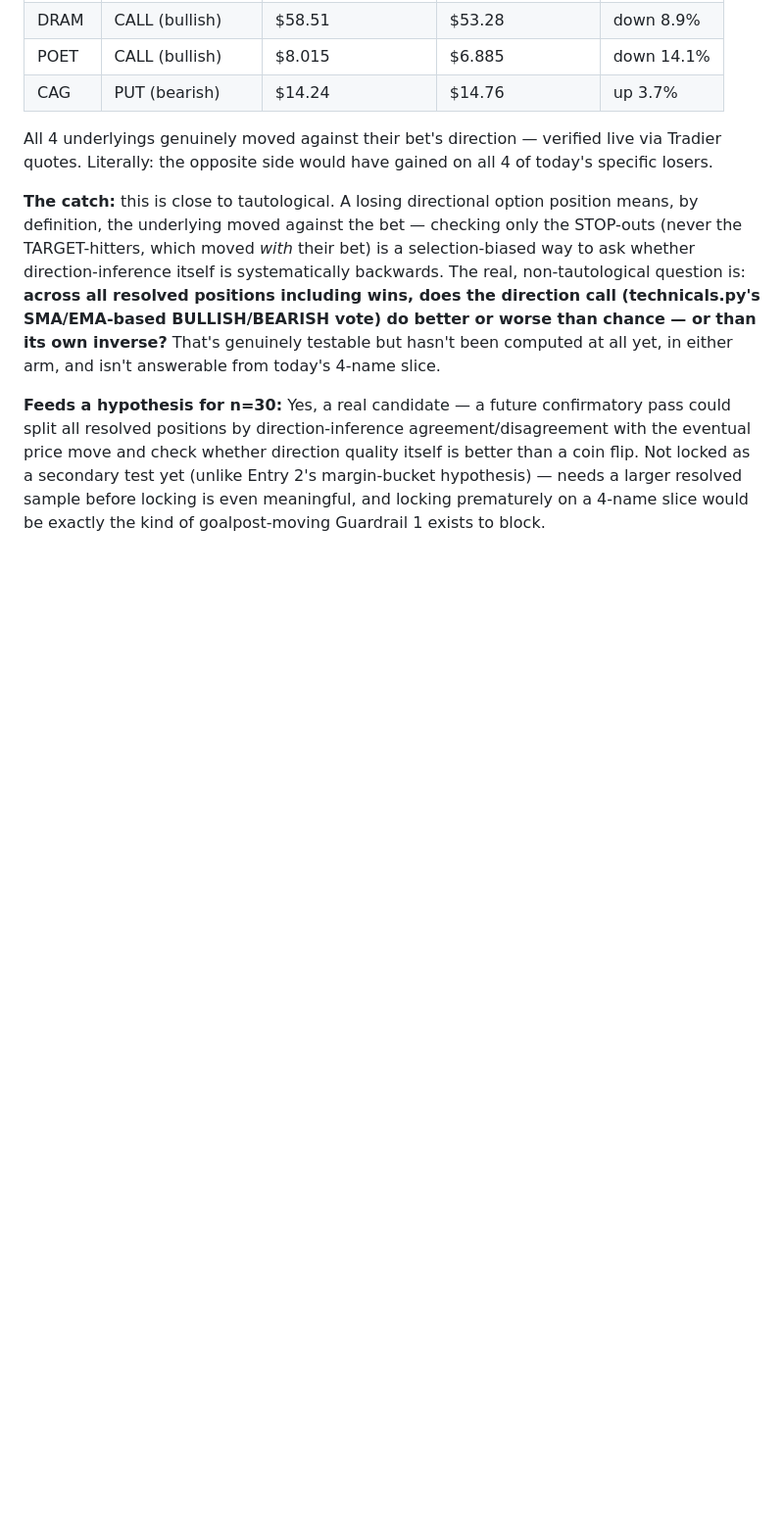
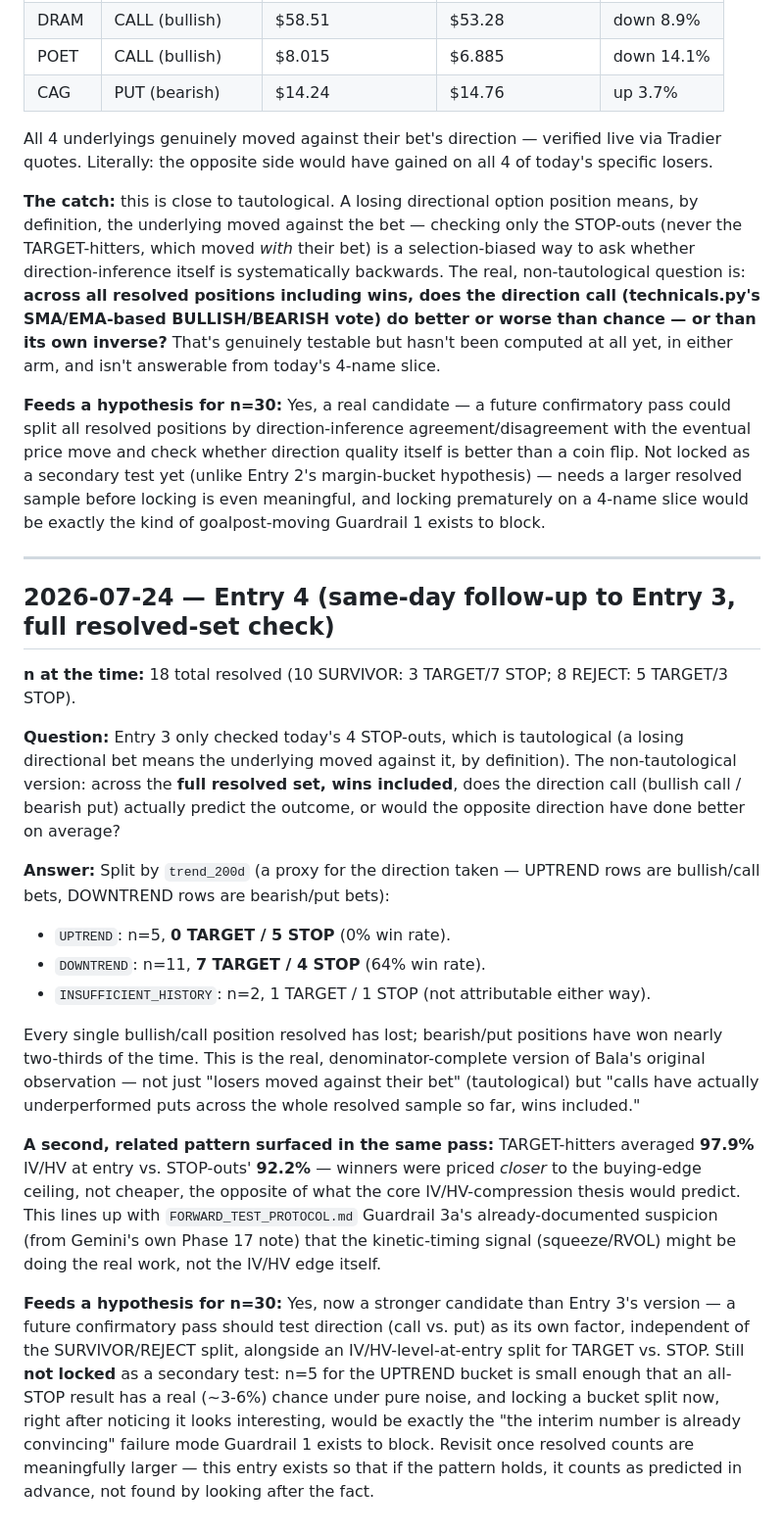
Before and after one commit to balacloud/trading-intelligence-hub, a Markdown page: research/forward_test/FORKING_PATHS_LOG.md, the part around the change. Shown at 98% size. Drawn GitHub-style; blank space fills up the shorter version.

Commit message:
Log Entry 4 in FORKING_PATHS_LOG.md — direction split, full resolved set
Follow-up to Entry 3, checked against all 18 resolved positions
(wins included) instead of just today's 4 losers: UPTREND/call bets
are 0-for-5, DOWNTREND/put bets are 7-for-11. Also noted TARGET-hitters
averaged higher IV/HV at entry than STOP-outs (97.9% vs 92.2%), the
opposite of what the compression thesis predicts, echoing Guardrail
3a's existing suspicion that kinetic timing may matter more than the
IV/HV edge itself. Not locked as a secondary test - n too small,
logged so the pattern counts as predicted if it holds up later.

Co-Authored-By: Claude Sonnet 5 <noreply@anthropic.com>

```diff
--- a/research/forward_test/FORKING_PATHS_LOG.md
+++ b/research/forward_test/FORKING_PATHS_LOG.md
@@ -54,3 +54,22 @@ All 4 underlyings genuinely moved against their bet's direction — verified liv
 **The catch:** this is close to tautological. A losing directional option position means, by definition, the underlying moved against the bet — checking only the STOP-outs (never the TARGET-hitters, which moved *with* their bet) is a selection-biased way to ask whether direction-inference itself is systematically backwards. The real, non-tautological question is: **across all resolved positions including wins, does the direction call (technicals.py's SMA/EMA-based BULLISH/BEARISH vote) do better or worse than chance — or than its own inverse?** That's genuinely testable but hasn't been computed at all yet, in either arm, and isn't answerable from today's 4-name slice.
 
 **Feeds a hypothesis for n=30:** Yes, a real candidate — a future confirmatory pass could split all resolved positions by direction-inference agreement/disagreement with the eventual price move and check whether direction quality itself is better than a coin flip. Not locked as a secondary test yet (unlike Entry 2's margin-bucket hypothesis) — needs a larger resolved sample before locking is even meaningful, and locking prematurely on a 4-name slice would be exactly the kind of goalpost-moving Guardrail 1 exists to block.
+
+---
+
+## 2026-07-24 — Entry 4 (same-day follow-up to Entry 3, full resolved-set check)
+
+**n at the time:** 18 total resolved (10 SURVIVOR: 3 TARGET/7 STOP; 8 REJECT: 5 TARGET/3 STOP).
+
+**Question:** Entry 3 only checked today's 4 STOP-outs, which is tautological (a losing directional bet means the underlying moved against it, by definition). The non-tautological version: across the **full resolved set, wins included**, does the direction call (bullish call / bearish put) actually predict the outcome, or would the opposite direction have done better on average?
+
+**Answer:** Split by `trend_200d` (a proxy for the direction taken — UPTREND rows are bullish/call bets, DOWNTREND rows are bearish/put bets):
+- `UPTREND`: n=5, **0 TARGET / 5 STOP** (0% win rate).
+- `DOWNTREND`: n=11, **7 TARGET / 4 STOP** (64% win rate).
+- `INSUFFICIENT_HISTORY`: n=2, 1 TARGET / 1 STOP (not attributable either way).
+
+Every single bullish/call position resolved has lost; bearish/put positions have won nearly two-thirds of the time. This is the real, denominator-complete version of Bala's original observation — not just "losers moved against their bet" (tautological) but "calls have actually underperformed puts across the whole resolved sample so far, wins included."
+
+**A second, related pattern surfaced in the same pass:** TARGET-hitters averaged **97.9%** IV/HV at entry vs. STOP-outs' **92.2%** — winners were priced *closer* to the buying-edge ceiling, not cheaper, the opposite of what the core IV/HV-compression thesis would predict. This lines up with `FORWARD_TEST_PROTOCOL.md` Guardrail 3a's already-documented suspicion (from Gemini's own Phase 17 note) that the kinetic-timing signal (squeeze/RVOL) might be doing the real work, not the IV/HV edge itself.
+
+**Feeds a hypothesis for n=30:** Yes, now a stronger candidate than Entry 3's version — a future confirmatory pass should test direction (call vs. put) as its own factor, independent of the SURVIVOR/REJECT split, alongside an IV/HV-level-at-entry split for TARGET vs. STOP. Still **not locked** as a secondary test: n=5 for the UPTREND bucket is small enough that an all-STOP result has a real (~3-6%) chance under pure noise, and locking a bucket split now, right after noticing it looks interesting, would be exactly the "the interim number is already convincing" failure mode Guardrail 1 exists to block. Revisit once resolved counts are meaningfully larger — this entry exists so that if the pattern holds, it counts as predicted in advance, not found by looking after the fact.
```
